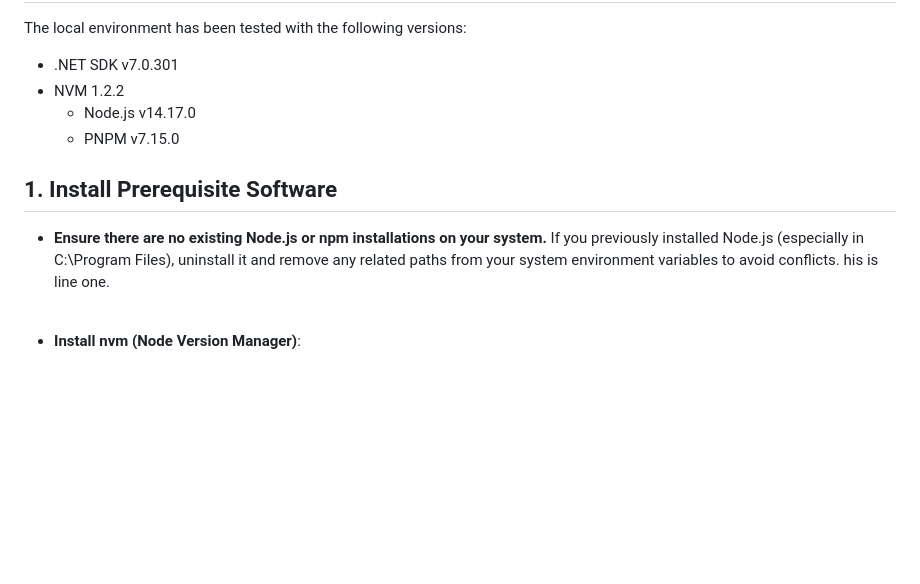
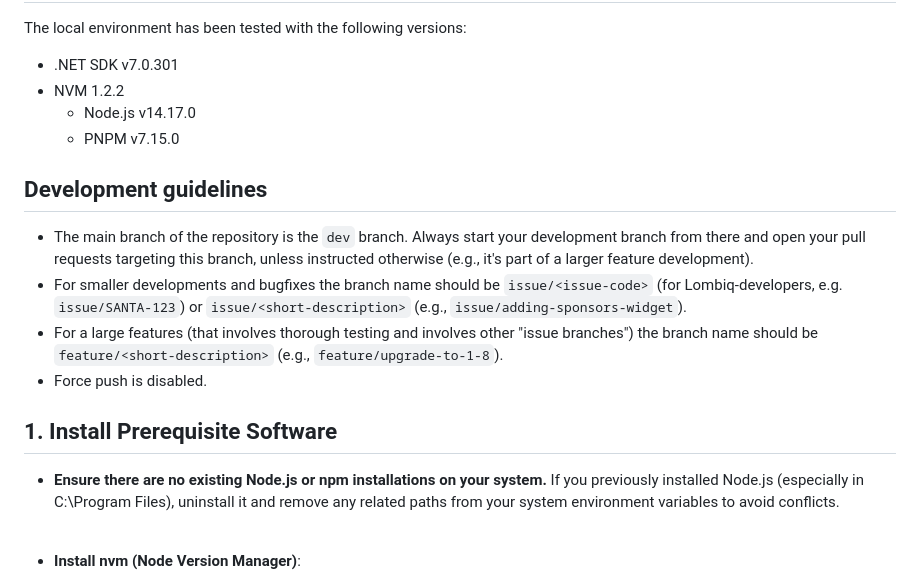
Before and after one commit to eberteogam/eberteogam.github.io, a Markdown page: README.md, the part around one of its changes. GitHub-like rendering; blank space fills up the shorter version.

```diff
--- a/README.md
+++ b/README.md
@@ -25,9 +25,15 @@ The local environment has been tested with the following versions:
   - Node.js v14.17.0
   - PNPM v7.15.0
 
+## Development guidelines
+ - The main branch of the repository is the `dev` branch. Always start your development branch from there and open your pull requests targeting this branch, unless instructed otherwise (e.g., it's part of a larger feature development).
+ - For smaller developments and bugfixes the branch name should be `issue/<issue-code>` (for Lombiq-developers, e.g. `issue/SANTA-123`) or `issue/<short-description>` (e.g., `issue/adding-sponsors-widget`).
+ - For a large features (that involves thorough testing and involves other "issue branches") the branch name should be `feature/<short-description>` (e.g., `feature/upgrade-to-1-8`).
+ - Force push is disabled.
+
 ## 1. Install Prerequisite Software
 - **Ensure there are no existing Node.js or npm installations on your system.**  If you previously installed Node.js (especially in C:\Program Files),
-uninstall it and remove any related paths from your system environment variables to avoid conflicts. his is line one.
+uninstall it and remove any related paths from your system environment variables to avoid conflicts.
   <br><br>
 - **Install nvm (Node Version Manager)**:
    - Download and install `nvm-setup.exe` from [nvm-windows releases](https://github.com/coreybutler/nvm-windows/releases).
```
Also changed, not shown: other parts of README.md (+31 -4 lines), img.png (added).
